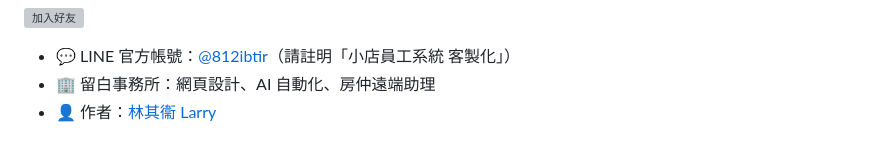
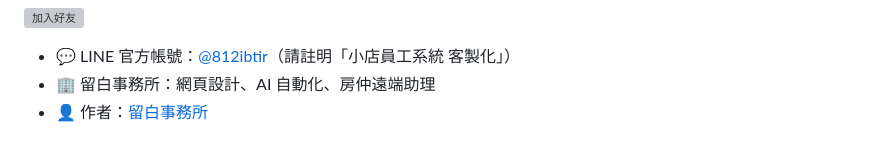
Before and after one commit to Larryveryhandsome/tw-shop-staff, a Markdown page: README.md, the part around the change. Rendered like a GitHub page; grey boxes are pictures that could not be loaded.

Commit message:
README 作者改為留白事務所（移除個人姓名）
Co-Authored-By: Claude Opus 5.5 <noreply@anthropic.com>

```diff
--- a/README.md
+++ b/README.md
@@ -206,4 +206,4 @@ python tests/test_industries.py
 
 - 💬 LINE 官方帳號：[@812ibtir](https://lin.ee/pdYGARu)（請註明「小店員工系統 客製化」）
 - 🏢 留白事務所：網頁設計、AI 自動化、房仲遠端助理
-- 👤 作者：[林其衞 Larry](https://github.com/Larryveryhandsome)
+- 👤 作者：[留白事務所](https://github.com/Larryveryhandsome)
```
